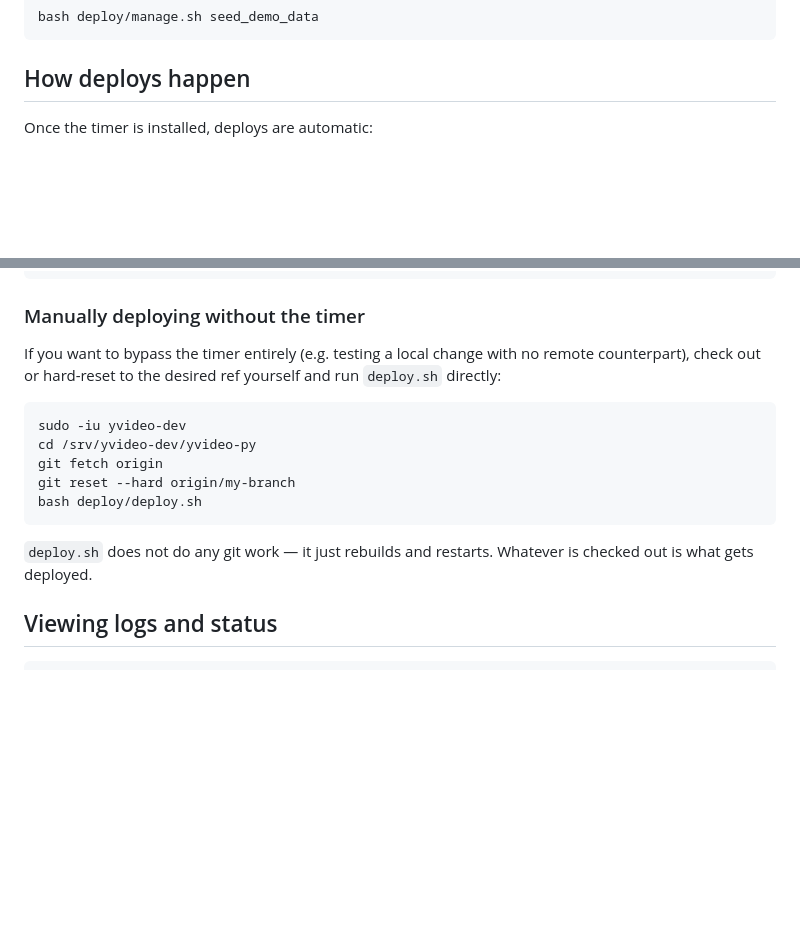
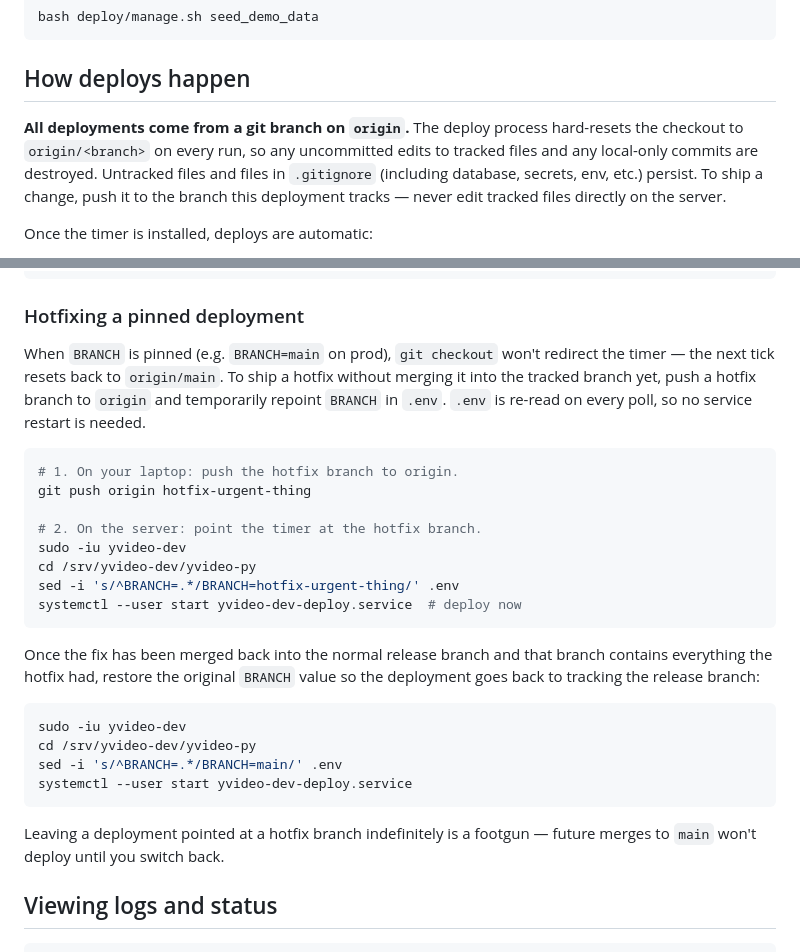
Before and after one commit to BYU-ODH/yvideo-py, a Markdown page: DEPLOY.md, 2 parts joined by grey strips. GitHub-like rendering; blank space fills up the shorter version.

Commit message:
hotfixes

````diff
--- a/DEPLOY.md
+++ b/DEPLOY.md
@@ -200,6 +200,14 @@ bash deploy/manage.sh seed_demo_data
 
 ## How deploys happen
 
+**All deployments come from a git branch on `origin`.** The deploy
+process hard-resets the checkout to `origin/<branch>` on every run, so
+any uncommitted edits to tracked files and any local-only commits are
+destroyed. Untracked files and files in `.gitignore` (including
+database, secrets, env, etc.) persist. To ship a change, push it to the
+branch this deployment tracks — never edit tracked files directly on the
+server.
+
 Once the timer is installed, deploys are automatic:
 
 1. Every minute, `<app>-deploy.timer` triggers `<app>-deploy.service`.
@@ -250,22 +258,39 @@ git checkout other-branch
 systemctl --user start yvideo-dev-deploy.service
 ```
 
-### Manually deploying without the timer
+### Hotfixing a pinned deployment
 
-If you want to bypass the timer entirely (e.g. testing a local change
-with no remote counterpart), check out or hard-reset to the desired
-ref yourself and run `deploy.sh` directly:
+When `BRANCH` is pinned (e.g. `BRANCH=main` on prod), `git checkout`
+won't redirect the timer — the next tick resets back to `origin/main`.
+To ship a hotfix without merging it into the tracked branch yet, push
+a hotfix branch to `origin` and temporarily repoint `BRANCH` in `.env`.
+`.env` is re-read on every poll, so no service restart is needed.
+
+```bash
+# 1. On your laptop: push the hotfix branch to origin.
+git push origin hotfix-urgent-thing
+
+# 2. On the server: point the timer at the hotfix branch.
+sudo -iu yvideo-dev
+cd /srv/yvideo-dev/yvideo-py
+sed -i 's/^BRANCH=.*/BRANCH=hotfix-urgent-thing/' .env
+systemctl --user start yvideo-dev-deploy.service  # deploy now
+```
+
+Once the fix has been merged back into the normal release branch and
+that branch contains everything the hotfix had, restore the original
+`BRANCH` value so the deployment goes back to tracking the release
+branch:
 
 ```bash
 sudo -iu yvideo-dev
 cd /srv/yvideo-dev/yvideo-py
-git fetch origin
-git reset --hard origin/my-branch
-bash deploy/deploy.sh
+sed -i 's/^BRANCH=.*/BRANCH=main/' .env
+systemctl --user start yvideo-dev-deploy.service
 ```
 
-`deploy.sh` does not do any git work — it just rebuilds and restarts.
-Whatever is checked out is what gets deployed.
+Leaving a deployment pointed at a hotfix branch indefinitely is a
+footgun — future merges to `main` won't deploy until you switch back.
 
 ## Viewing logs and status
 
````
